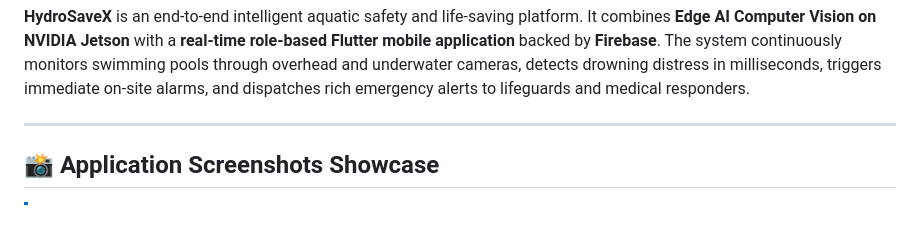
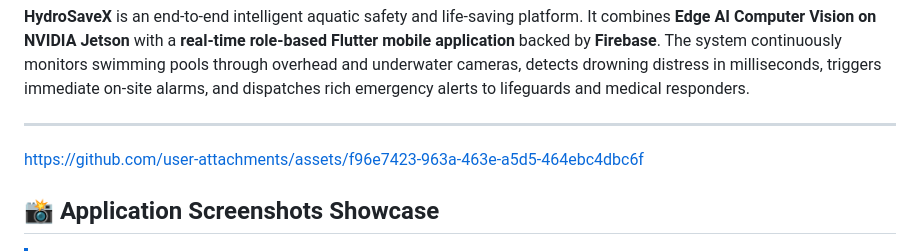
Before and after one commit to AlsayedAbdelmohiemen/Hydrosavex, a Markdown page: README.md, the part around the change. Rendered like a GitHub page; blank space fills up the shorter version.

Commit message:
Update README with GitHub assets link
Added a link to GitHub assets for application screenshots.

```diff
--- a/README.md
+++ b/README.md
@@ -14,6 +14,11 @@
 **HydroSaveX** is an end-to-end intelligent aquatic safety and life-saving platform. It combines **Edge AI Computer Vision on NVIDIA Jetson** with a **real-time role-based Flutter mobile application** backed by **Firebase**. The system continuously monitors swimming pools through overhead and underwater cameras, detects drowning distress in milliseconds, triggers immediate on-site alarms, and dispatches rich emergency alerts to lifeguards and medical responders.
 
 ---
+
+
+https://github.com/user-attachments/assets/f96e7423-963a-463e-a5d5-464ebc4dbc6f
+
+
 
 ## 📸 Application Screenshots Showcase
 
```
